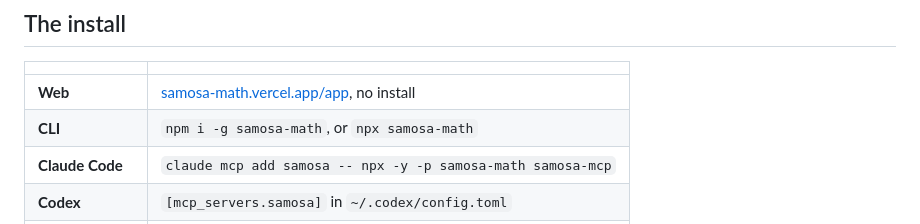
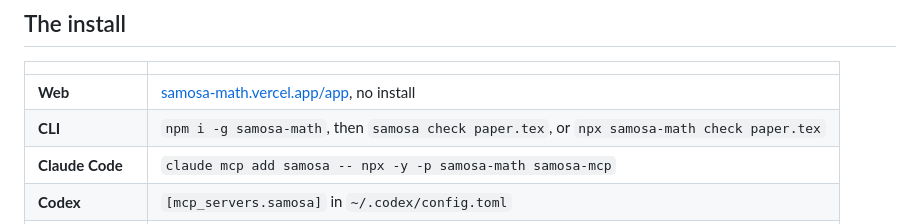
Before and after one commit to Hussain004/SAMOSA, a Markdown page: README.md, the part around one of its changes. Rendered like a GitHub page.

```diff
--- a/README.md
+++ b/README.md
@@ -176,7 +177,7 @@ Gaussians, the Riccati recursion and the trace identities.
 | | |
 | --- | --- |
 | **Web** | [samosa-math.vercel.app/app](https://samosa-math.vercel.app/app), no install |
-| **CLI** | `npm i -g samosa-math`, or `npx samosa-math` |
+| **CLI** | `npm i -g samosa-math`, then `samosa check paper.tex`, or `npx samosa-math check paper.tex` |
 | **Claude Code** | `claude mcp add samosa -- npx -y -p samosa-math samosa-mcp` |
 | **Codex** | `[mcp_servers.samosa]` in `~/.codex/config.toml` |
 | **Cursor** | the `mcpServers` entry in `.cursor/mcp.json` |
```
Also changed, not shown: other parts of README.md (+1 -0 lines), REVIEW.md (added, +328 -0 lines).
